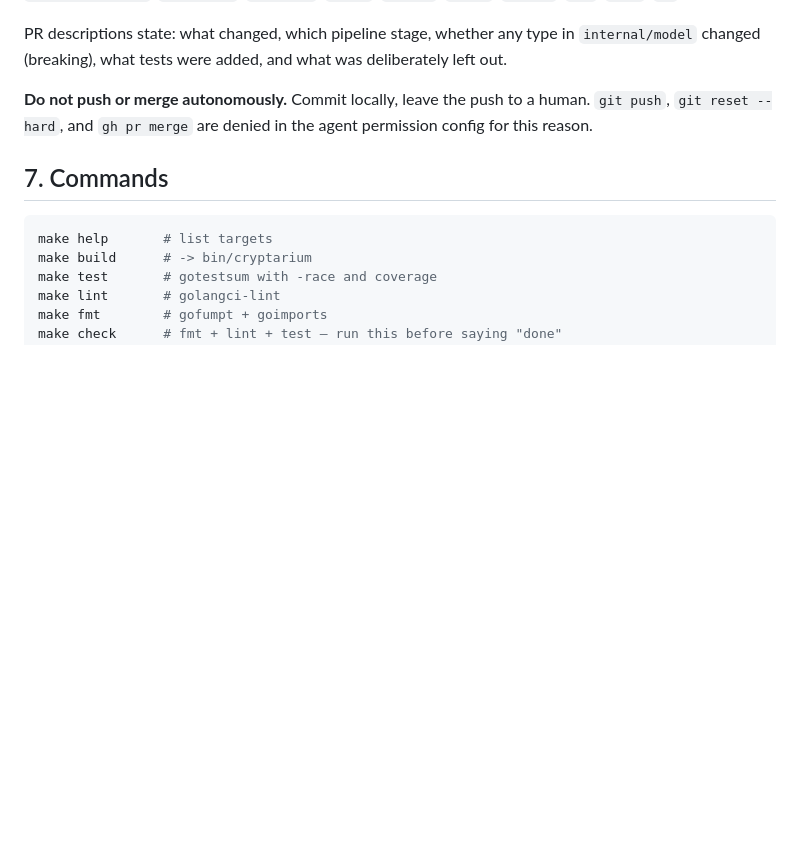
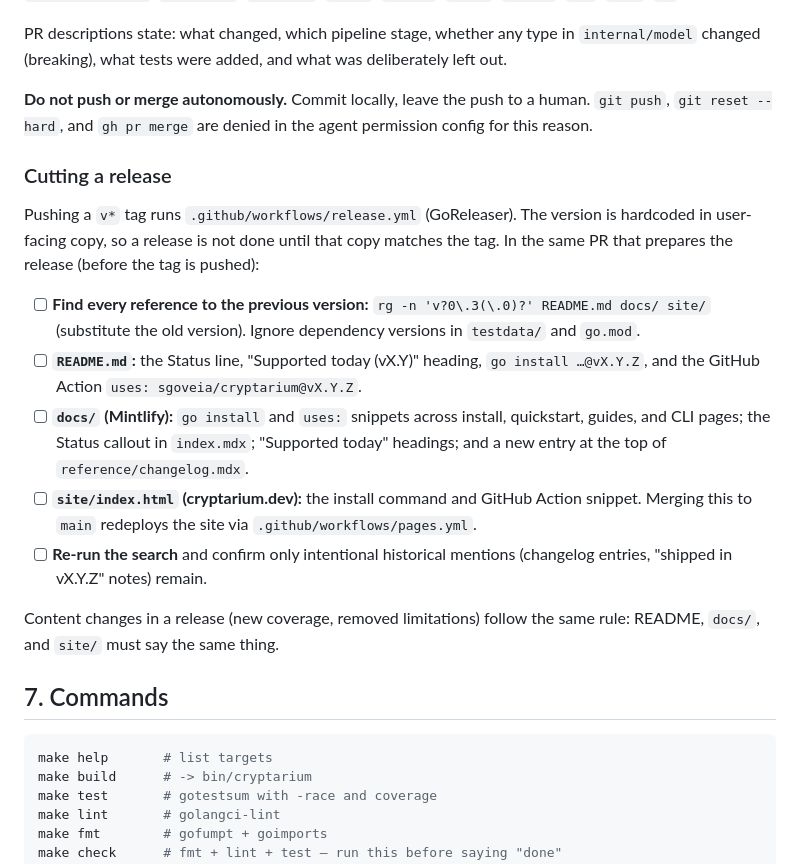
Before and after one commit to sgoveia/cryptarium, a Markdown page: AGENT.md, the part around the change. Rendered like a GitHub page; blank space fills up the shorter version.

Commit message:
docs(agent): add release checklist for README, docs, and site versions
Co-authored-by: Cursor <cursoragent@cursor.com>

````diff
--- a/AGENT.md
+++ b/AGENT.md
@@ -98,6 +98,18 @@ PR descriptions state: what changed, which pipeline stage, whether any type in `
 
 **Do not push or merge autonomously.** Commit locally, leave the push to a human. `git push`, `git reset --hard`, and `gh pr merge` are denied in the agent permission config for this reason.
 
+### Cutting a release
+
+Pushing a `v*` tag runs `.github/workflows/release.yml` (GoReleaser). The version is hardcoded in user-facing copy, so a release is not done until that copy matches the tag. In the same PR that prepares the release (before the tag is pushed):
+
+- [ ] **Find every reference to the previous version:** `rg -n 'v?0\.3(\.0)?' README.md docs/ site/` (substitute the old version). Ignore dependency versions in `testdata/` and `go.mod`.
+- [ ] **`README.md`:** the Status line, "Supported today (vX.Y)" heading, `go install …@vX.Y.Z`, and the GitHub Action `uses: sgoveia/cryptarium@vX.Y.Z`.
+- [ ] **`docs/` (Mintlify):** `go install` and `uses:` snippets across install, quickstart, guides, and CLI pages; the Status callout in `index.mdx`; "Supported today" headings; and a new entry at the top of `reference/changelog.mdx`.
+- [ ] **`site/index.html` (cryptarium.dev):** the install command and GitHub Action snippet. Merging this to `main` redeploys the site via `.github/workflows/pages.yml`.
+- [ ] **Re-run the search** and confirm only intentional historical mentions (changelog entries, "shipped in vX.Y.Z" notes) remain.
+
+Content changes in a release (new coverage, removed limitations) follow the same rule: README, `docs/`, and `site/` must say the same thing.
+
 ## 7. Commands
 
 ```bash
````
